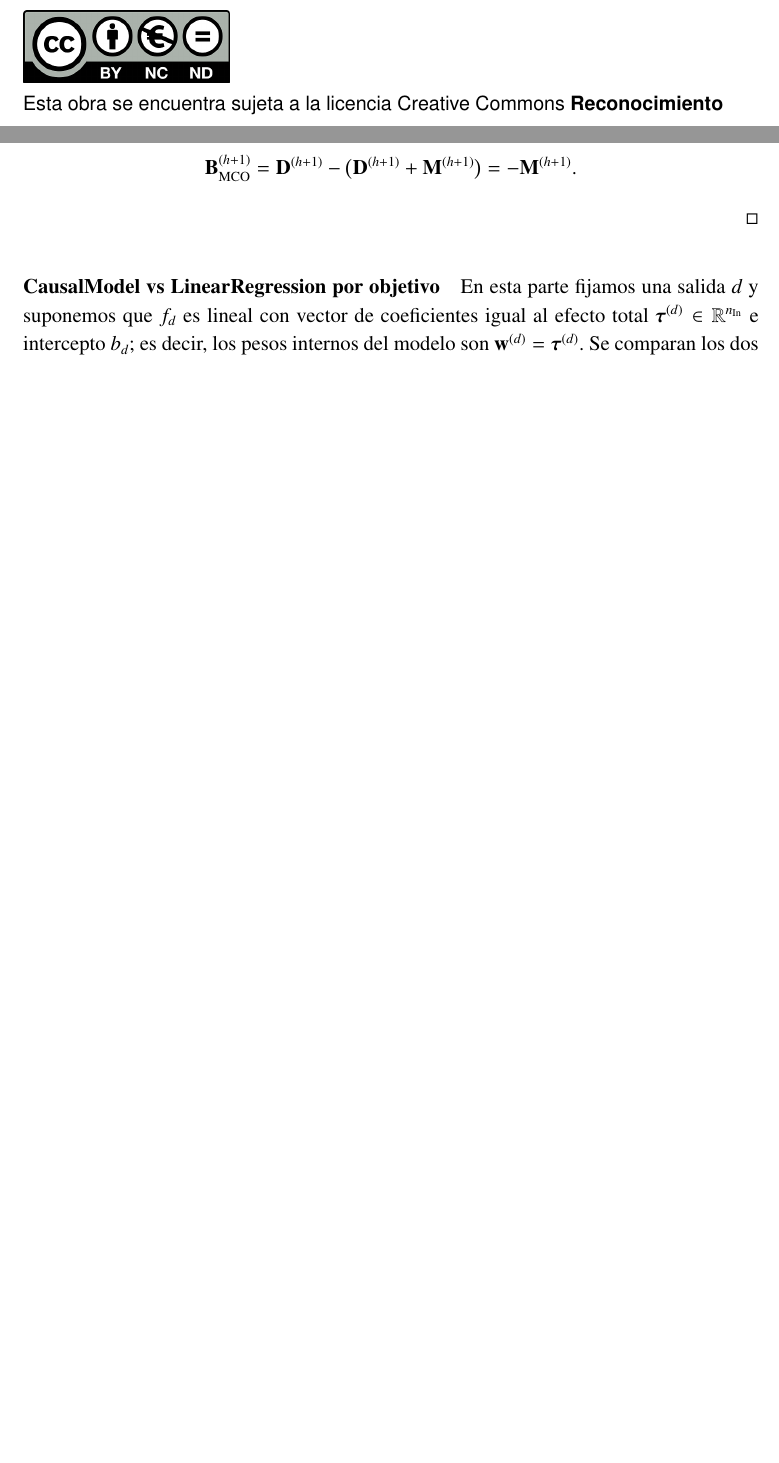
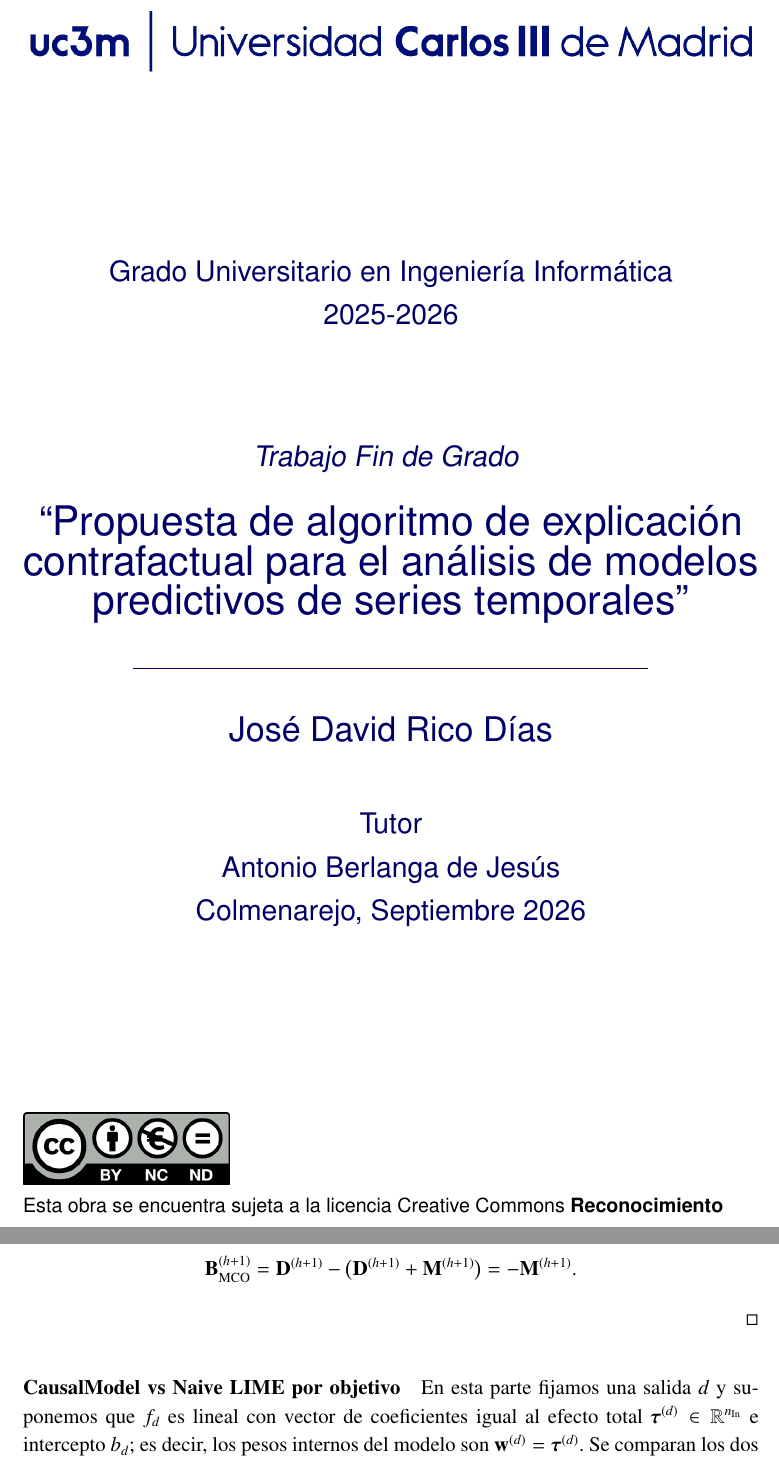
Before and after one commit to davidricodias/cfgts, a LaTeX document (docs/report/report.tex): two parts of pages 1 and 113 of 119, joined at a grey line, cut at the place of the change, the shorter picture padded with empty space. Compiled offline with pdfLaTeX.

Commit message:
doc: cambiar linear regression por LIME

```diff
--- a/docs/report/report.tex
+++ b/docs/report/report.tex
@@ -224,6 +224,31 @@ hmargin=3cm
     \begin{sffamily}
         \color{azulUC3M}
         \begin{center}
+
+        \begin{figure}[H] %incluimos el logotipo de la Universidad
+            \makebox[\textwidth][c]{\includegraphics[width=16cm]{logo_UC3M.png}}
+        \end{figure}
+        \vspace{2.5cm}
+        \begin{Large}
+            Grado Universitario en Ingeniería Informática\\
+             2025-2026\\ %Indica el curso académico
+            \vspace{2cm}
+            \textsl{Trabajo Fin de Grado}
+            \bigskip
+
+        \end{Large}
+            {\Huge ``Propuesta de algoritmo de explicación contrafactual para el análisis de modelos predictivos de series temporales''}\\
+            \vspace*{0.5cm}
+            \rule{10.5cm}{0.1mm}\\
+            \vspace*{0.9cm}
+            {\LARGE José David Rico Días}\\
+            \vspace*{1cm}
+        \begin{Large}
+            Tutor\\
+            Antonio Berlanga de Jesús\\
+            Colmenarejo, Septiembre 2026\\
+        \end{Large}
+
 
         \end{center}
         \vfill
@@ -3408,7 +3433,7 @@ $$\mathbf{D}^{(h+1)} = A_{h+1}, \qquad \mathbf{M}^{(h+1)} = \sum_{j=0}^{h-1} A_{
     $$\mathbf{B}_{\mathrm{MCO}}^{(h+1)} = \mathbf{D}^{(h+1)} - \bigl(\mathbf{D}^{(h+1)} + \mathbf{M}^{(h+1)}\bigr) = -\mathbf{M}^{(h+1)}.$$
 \end{proof}
 
-\paragraph*{CausalModel vs LinearRegression por objetivo}
+\paragraph*{CausalModel vs Naive LIME por objetivo}
 
 En esta parte fijamos una salida $d$ y suponemos que $f_d$ es lineal con vector de coeficientes igual al efecto total $\boldsymbol{\tau}^{(d)} \in \mathbb{R}^{n_{\text{In}}}$ e intercepto $b_d$; es decir, los pesos internos del modelo son $\mathbf{w}^{(d)} = \boldsymbol{\tau}^{(d)}$. Se comparan los dos estimadores
 $$\widehat{\boldsymbol{\beta}}^{(d)}_{\text{mco}} = \boldsymbol{\tau}^{(d)} + \mathbf{b}^{(d)}, \qquad \widehat{\boldsymbol{\beta}}^{(d)}_{\text{causal}} = \boldsymbol{\tau}^{(d)},$$
```
Also changed, not shown: docs/report/report.tex (11 more changed lines).
